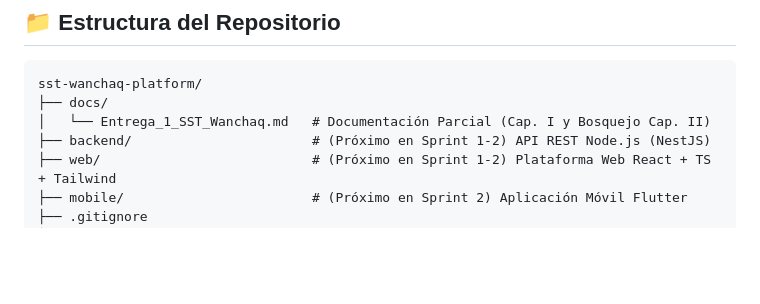
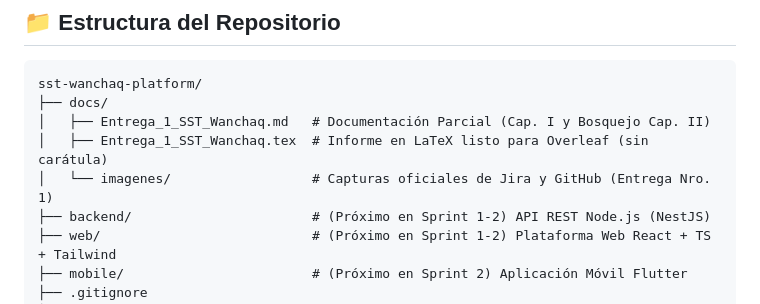
Before and after one commit to 141158/sst-wanchaq-platform, a Markdown page: README.md, the part around the change. Rendered like a GitHub page; blank space fills up the shorter version.

Commit message:
SCRUM-14: Integrar capturas oficiales de Jira/GitHub en Entrega 1 y agregar informe en LaTeX

````diff
--- a/README.md
+++ b/README.md
@@ -58,7 +58,9 @@ Plataforma integral web y móvil diseñada para gestionar, monitorear y certific
 ```text
 sst-wanchaq-platform/
 ├── docs/
-│   └── Entrega_1_SST_Wanchaq.md   # Documentación Parcial (Cap. I y Bosquejo Cap. II)
+│   ├── Entrega_1_SST_Wanchaq.md   # Documentación Parcial (Cap. I y Bosquejo Cap. II)
+│   ├── Entrega_1_SST_Wanchaq.tex  # Informe en LaTeX listo para Overleaf (sin carátula)
+│   └── imagenes/                  # Capturas oficiales de Jira y GitHub (Entrega Nro. 1)
 ├── backend/                       # (Próximo en Sprint 1-2) API REST Node.js (NestJS)
 ├── web/                           # (Próximo en Sprint 1-2) Plataforma Web React + TS + Tailwind
 ├── mobile/                        # (Próximo en Sprint 2) Aplicación Móvil Flutter
````
Also changed, not shown: docs/Entrega_1_SST_Wanchaq.md (+10 -5 lines), docs/imagenes/captura1_jira_backlog.jpg (added), docs/imagenes/captura2_jira_hu_lpdp.jpg (added), docs/imagenes/captura3_jira_tablero_sprint1.png (added), docs/imagenes/captura4_github_repositorio.jpg (added), docs/imagenes/captura5_jira_github_integracion.png (added), 1 other file.
